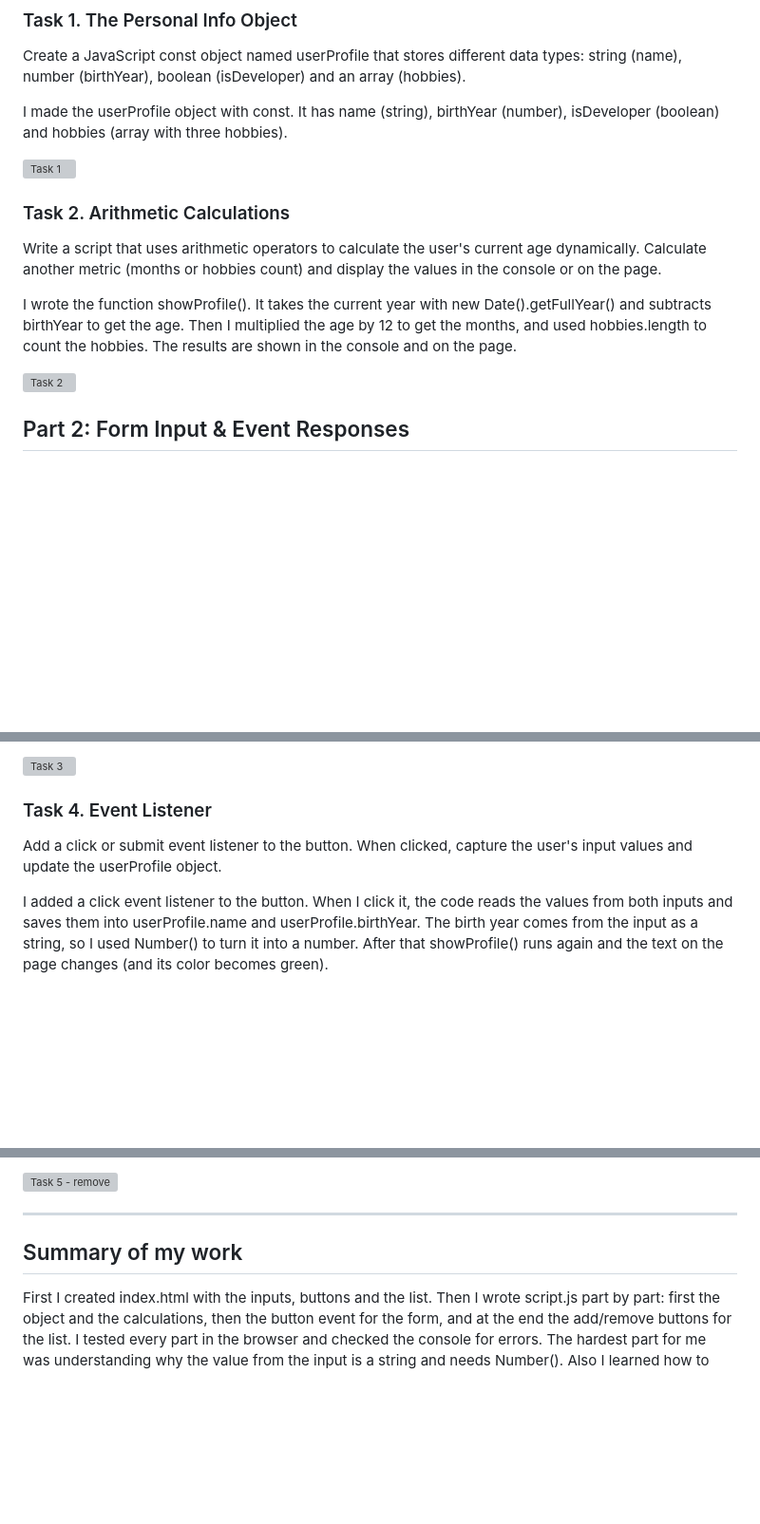
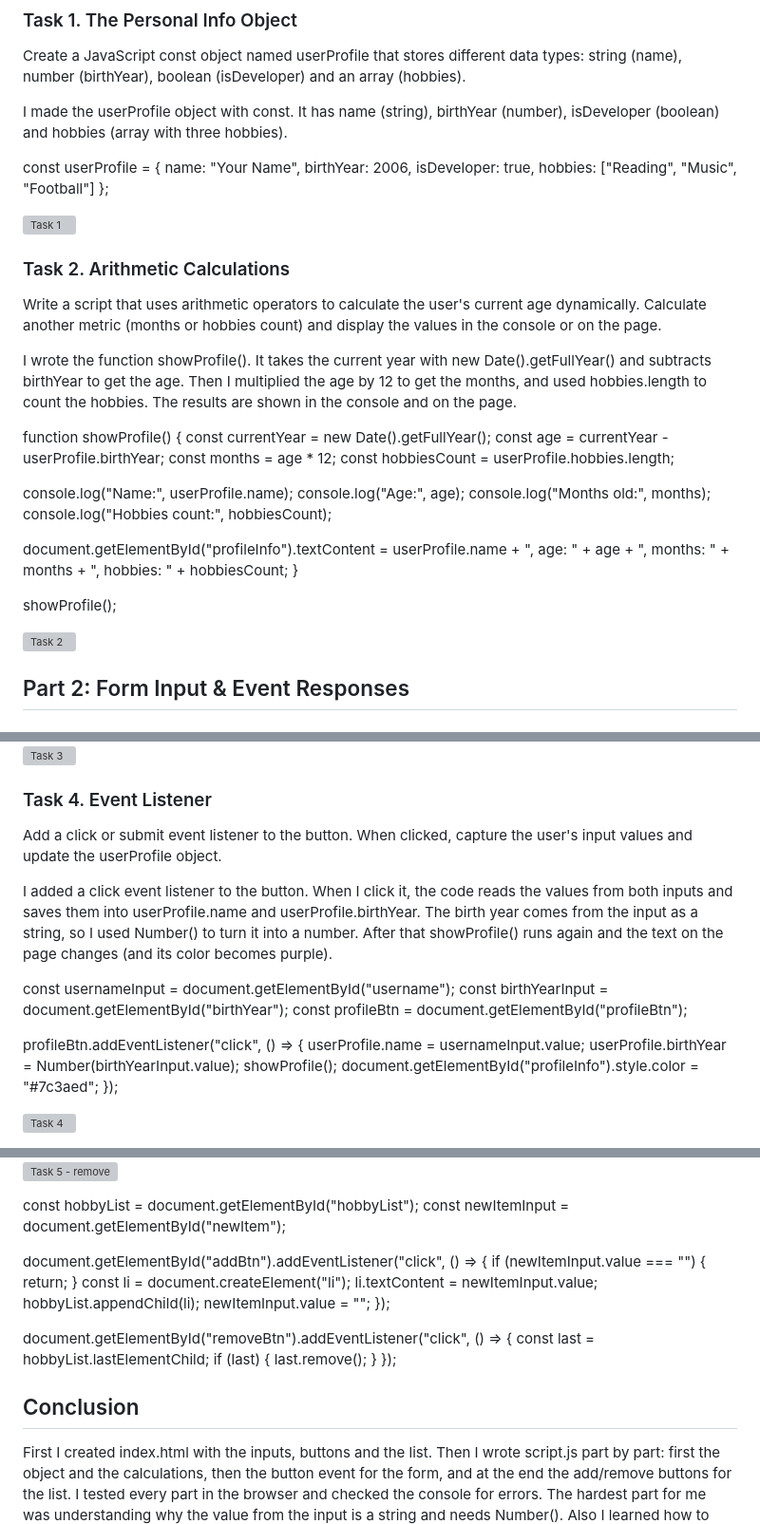
Before and after one commit to muratovaajdana201-ctrl/assignment-5-aidana-web, a Markdown page: README.md, 3 parts joined by grey strips. Shown at 95% size. GitHub-like rendering; blank space fills up the shorter version; grey boxes are pictures that could not be loaded.

Commit message:
Revise README for JavaScript assignment details
Updated README.md to include detailed explanations and code snippets for JavaScript tasks related to DOM manipulation and event handling.

```diff
--- a/README.md
+++ b/README.md
@@ -18,4 +18,10 @@ Create a JavaScript const object named userProfile that stores different data ty
 
 I made the userProfile object with const. It has name (string), birthYear (number), isDeveloper (boolean) and hobbies (array with three hobbies).
 
+const userProfile = {
+  name: "Your Name",
+  birthYear: 2006,
+  isDeveloper: true,
+  hobbies: ["Reading", "Music", "Football"]
+};
 
@@ -27,8 +34,24 @@ Write a script that uses arithmetic operators to calculate the user's current ag
 
 I wrote the function showProfile(). It takes the current year with new Date().getFullYear() and subtracts birthYear to get the age. Then I multiplied the age by 12 to get the months, and used hobbies.length to count the hobbies. The results are shown in the console and on the page.
 
+function showProfile() {
+  const currentYear = new Date().getFullYear();
+  const age = currentYear - userProfile.birthYear;
+  const months = age * 12;
+  const hobbiesCount = userProfile.hobbies.length;
 
-![Task 2](screenshots/task2.png)
+  console.log("Name:", userProfile.name);
+  console.log("Age:", age);
+  console.log("Months old:", months);
+  console.log("Hobbies count:", hobbiesCount);
+
+  document.getElementById("profileInfo").textContent =
+    userProfile.name + ", age: " + age + ", months: " + months + ", hobbies: " + hobbiesCount;
+}
+
+showProfile();
+
+![Task 2](screenaido/task2.png)
 
 
 ## Part 2: Form Input & Event Responses
@@ -46,6 +72,19 @@ I added two inputs (text for username and number for birth year) and the button
 
 Add a click or submit event listener to the button. When clicked, capture the user's input values and update the userProfile object.
 
-I added a click event listener to the button. When I click it, the code reads the values from both inputs and saves them into userProfile.name and userProfile.birthYear. The birth year comes from the input as a string, so I used Number() to turn it into a number. After that showProfile() runs again and the text on the page changes (and its color becomes green).
+I added a click event listener to the button. When I click it, the code reads the values from both inputs and saves them into userProfile.name and userProfile.birthYear. The birth year comes from the input as a string, so I used Number() to turn it into a number. After that showProfile() runs again and the text on the page changes (and its color becomes purple).
+
+const usernameInput = document.getElementById("username");
+const birthYearInput = document.getElementById("birthYear");
+const profileBtn = document.getElementById("profileBtn");
+
+profileBtn.addEventListener("click", () => {
+  userProfile.name = usernameInput.value;
+  userProfile.birthYear = Number(birthYearInput.value);
+  showProfile();
+  document.getElementById("profileInfo").style.color = "#7c3aed";
+});
+
+![Task 4](screenaido/task4.png)
 
 
@@ -69,6 +116,26 @@ I made a <ul> with three hobbies. For the "Add Item" button I take the text from
 
----
+const hobbyList = document.getElementById("hobbyList");
+const newItemInput = document.getElementById("newItem");
 
-## Summary of my work
+document.getElementById("addBtn").addEventListener("click", () => {
+  if (newItemInput.value === "") {
+    return;
+  }
+  const li = document.createElement("li");
+  li.textContent = newItemInput.value;
+  hobbyList.appendChild(li);
+  newItemInput.value = "";
+});
+
+document.getElementById("removeBtn").addEventListener("click", () => {
+  const last = hobbyList.lastElementChild;
+  if (last) {
+    last.remove();
+  }
+});
+
+
+
+## Conclusion
 
 First I created index.html with the inputs, buttons and the list. Then I wrote script.js part by part: first the object and the calculations, then the button event for the form, and at the end the add/remove buttons for the list. I tested every part in the browser and checked the console for errors. The hardest part for me was understanding why the value from the input is a string and needs Number(). Also I learned how to create and remove elements with JS. In the end I uploaded the project to GitHub and published it with GitHub Pages.
```
Also changed, not shown: other parts of README.md (+19 -7 lines).
